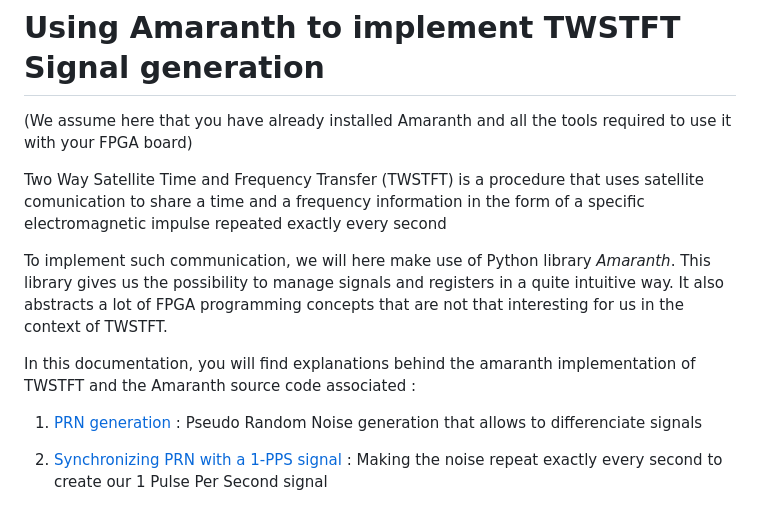
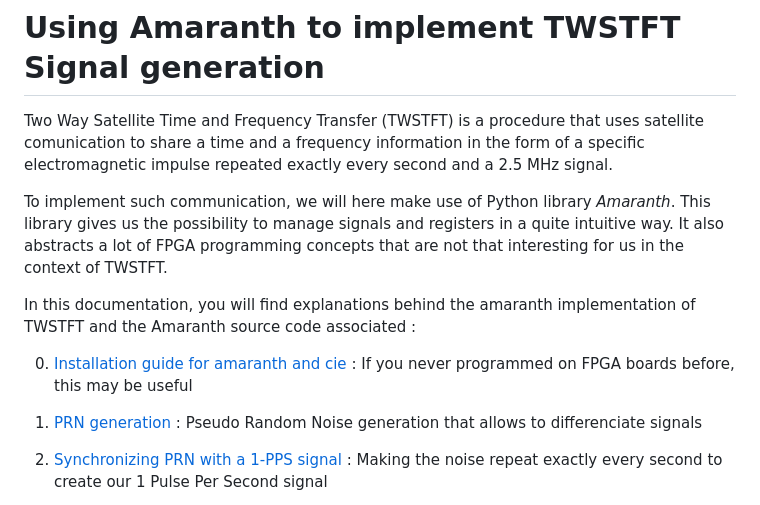
Before and after one commit to oscimp/amaranth_twstft, a Markdown page: README.md, the part around the change. GitHub-like rendering.

```diff
--- a/README.md
+++ b/README.md
@@ -1,14 +1,15 @@
 # Using Amaranth to implement TWSTFT Signal generation
 
-(We assume here that you have already installed Amaranth and all the tools required to use it with your FPGA board)
-
-Two Way Satellite Time and Frequency Transfer (TWSTFT) is a procedure that uses satellite comunication to share a time and a frequency information in the form of a specific electromagnetic impulse repeated exactly every second
+Two Way Satellite Time and Frequency Transfer (TWSTFT) is a procedure that uses satellite comunication to share a time and a frequency information in the form of a specific electromagnetic impulse repeated exactly every second and a 2.5 MHz signal.
 
 To implement such communication, we will here make use of Python library _Amaranth_. This library gives us the possibility to manage signals and registers in a quite intuitive way. It also abstracts a lot of FPGA programming concepts that are not that interesting for us in the context of TWSTFT.
 
 In this documentation, you will find explanations behind the amaranth implementation of TWSTFT and the Amaranth source code associated :
 
-1. [PRN generation](Doc/1_PRN.md1_PRN.md) :
+0. [Installation guide for amaranth and cie](Doc/0_Installation.md) :
+If you never programmed on FPGA boards before, this may be useful
+
+1. [PRN generation](Doc/1_PRN.md) :
 Pseudo Random Noise generation that allows to differenciate signals
 
 2. [Synchronizing PRN with a 1-PPS signal](Doc/2_Sync_PRN_1PPS.md) :
```
Also changed, not shown: figures/Synchronizer.png, 2 other files.
